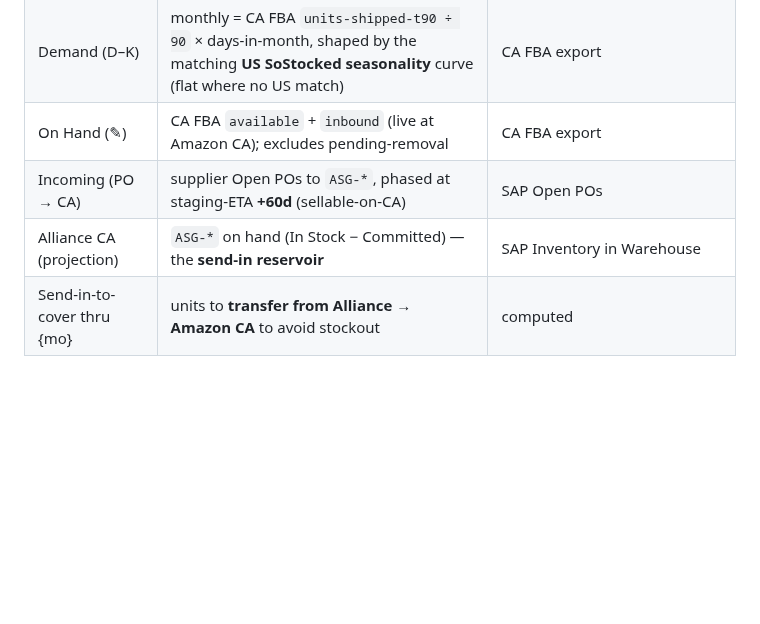
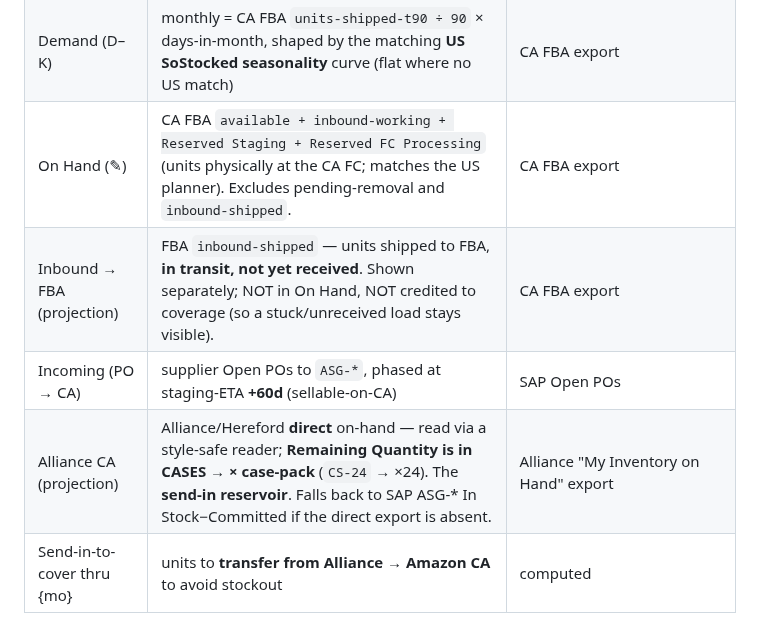
Before and after one commit to tjsapia91/supplychainbrain, a Markdown page: 06 Processes & SOPs/(C) Amazon CA Replenishment Planner — SOP.md, the part around the change. Drawn GitHub-style; blank space fills up the shorter version.

```diff
--- a/06 Processes & SOPs/(C) Amazon CA Replenishment Planner — SOP.md
+++ b/06 Processes & SOPs/(C) Amazon CA Replenishment Planner — SOP.md
@@ -35,9 +35,10 @@ Supplier (ocean ~140d) → Alliance CA (ASG-*) → (~60d transfer) → Amazon CA
 |---|---|---|
 | ASIN / SKU / Desc | identity — short (item-master) description | FBA listing + item master + DESCRIPTION_OVERRIDE |
 | Demand (D–K) | monthly = CA FBA `units-shipped-t90 ÷ 90` × days-in-month, shaped by the matching **US SoStocked seasonality** curve (flat where no US match) | CA FBA export |
-| On Hand (✎) | CA FBA `available` + `inbound` (live at Amazon CA); excludes pending-removal | CA FBA export |
+| On Hand (✎) | CA FBA `available + inbound-working + Reserved Staging + Reserved FC Processing` (units physically at the CA FC; matches the US planner). Excludes pending-removal and `inbound-shipped`. | CA FBA export |
+| Inbound → FBA (projection) | FBA `inbound-shipped` — units shipped to FBA, **in transit, not yet received**. Shown separately; NOT in On Hand, NOT credited to coverage (so a stuck/unreceived load stays visible). | CA FBA export |
 | Incoming (PO → CA) | supplier Open POs to `ASG-*`, phased at staging-ETA **+60d** (sellable-on-CA) | SAP Open POs |
-| Alliance CA (projection) | `ASG-*` on hand (In Stock − Committed) — the **send-in reservoir** | SAP Inventory in Warehouse |
+| Alliance CA (projection) | Alliance/Hereford **direct** on-hand — read via a style-safe reader; **Remaining Quantity is in CASES → × case-pack** (`CS-24` → ×24). The **send-in reservoir**. Falls back to SAP ASG-* In Stock−Committed if the direct export is absent. | Alliance "My Inventory on Hand" export |
 | Send-in-to-cover thru {mo} | units to **transfer from Alliance → Amazon CA** to avoid stockout | computed |
 
 **Key model choices** (match the US planner):
```
Also changed, not shown: CLAUDE.md (+6 -0 lines).
